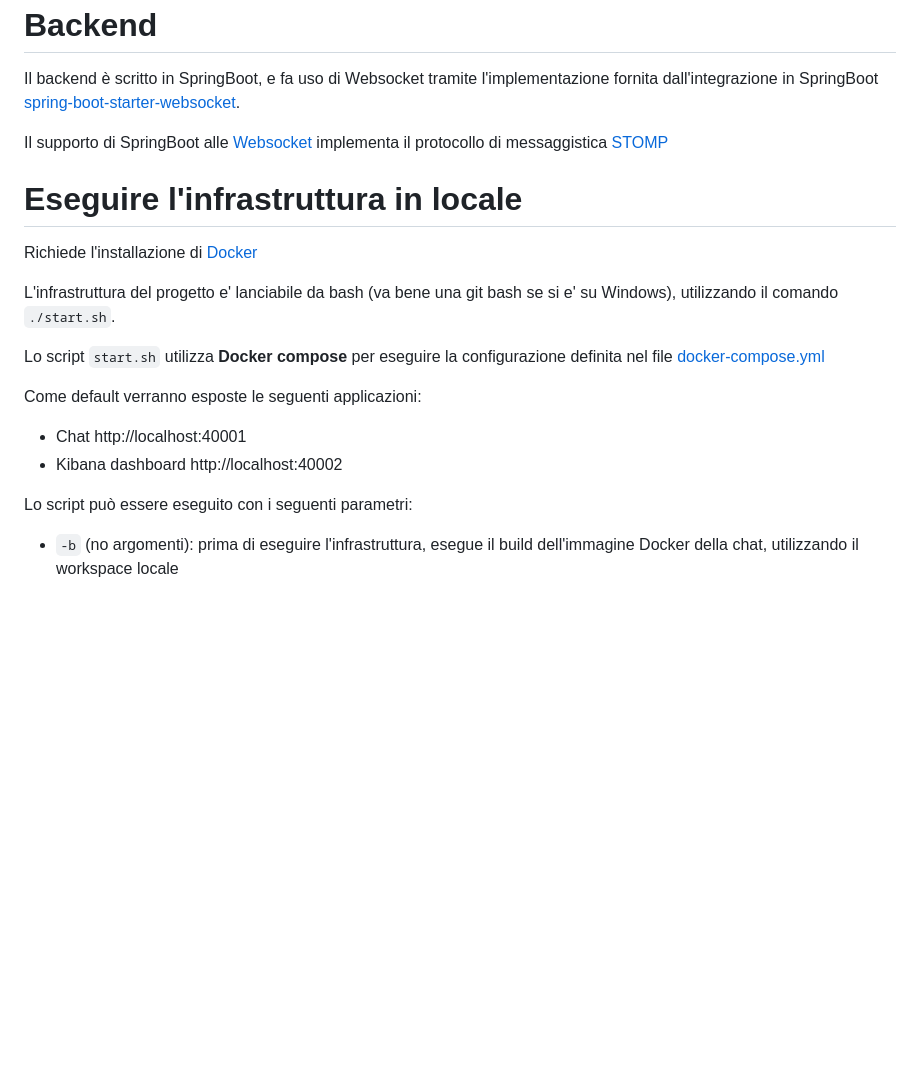
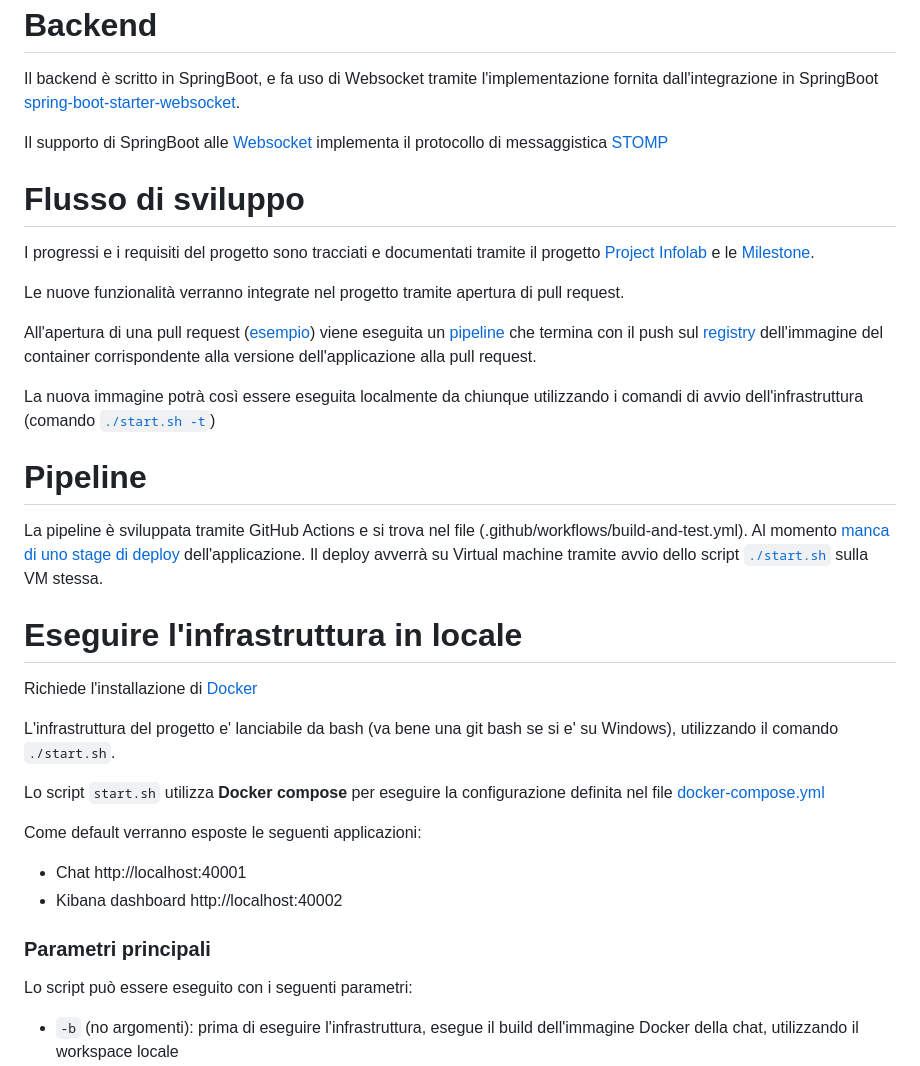
Before and after one commit to Studiofarma/Infolab, a Markdown page: README.md, the part around the change. GitHub-like rendering; blank space fills up the shorter version.

Commit message:
aggiunte nuove informazioni

```diff
--- a/README.md
+++ b/README.md
@@ -26,6 +26,20 @@ Il backend è scritto in SpringBoot, e fa uso di Websocket tramite l'implementaz
 
 Il supporto di SpringBoot alle [Websocket](https://docs.spring.io/spring-framework/docs/6.0.3/reference/html/web.html#websocket) implementa il protocollo di messaggistica [STOMP](https://stomp.github.io/)
 
+# Flusso di sviluppo
+
+I progressi e i requisiti del progetto sono tracciati e documentati tramite il progetto [Project Infolab](https://github.com/orgs/Studiofarma/projects/2/views/1) e le [Milestone](https://github.com/Studiofarma/Infolab/milestones).
+
+Le nuove funzionalità verranno integrate nel progetto tramite apertura di pull request.
+
+All'apertura di una pull request ([esempio](https://github.com/Studiofarma/Infolab/pull/9)) viene eseguita un [pipeline](https://github.com/Studiofarma/Infolab/actions/runs/3939529469) che termina con il push sul [registry](https://github.com/Studiofarma/Infolab/pkgs/container/infolab) dell'immagine del container corrispondente alla versione dell'applicazione alla pull request.
+
+La nuova immagine potrà così essere eseguita localmente da chiunque utilizzando i comandi di avvio dell'infrastruttura (comando [`./start.sh -t`](#infrastruttura_parametri))
+
+# Pipeline
+
+La pipeline è sviluppata tramite GitHub Actions e si trova nel file (.github/workflows/build-and-test.yml). Al momento [manca di uno stage di deploy](https://github.com/Studiofarma/Infolab/issues/11) dell'applicazione. Il deploy avverrà su Virtual machine tramite avvio dello script [`./start.sh`](start.sh) sulla VM stessa.
+
 # Eseguire l'infrastruttura in locale
 
 Richiede l'installazione di [Docker](https://docs.docker.com/desktop/install/windows-install/)
@@ -38,6 +52,8 @@ Come default verranno esposte le seguenti applicazioni:
  - Chat http://localhost:40001
  - Kibana dashboard http://localhost:40002
 
+<a name="infrastruttura_parametri"></a>
+### Parametri principali
 Lo script può essere eseguito con i seguenti parametri:
  - `-b` (no argomenti): prima di eseguire l'infrastruttura, esegue il build dell'immagine Docker della chat, utilizzando il workspace locale
  - `-p porta_di_destinazione (es: ./start.sh -p 40010)`: esegue l'infrastruttura esponendo la chat sulla porta indicata. Se la porta selezionata fosse già occupata, i servizi verranno stoppati per avviare la nuova versione
```
